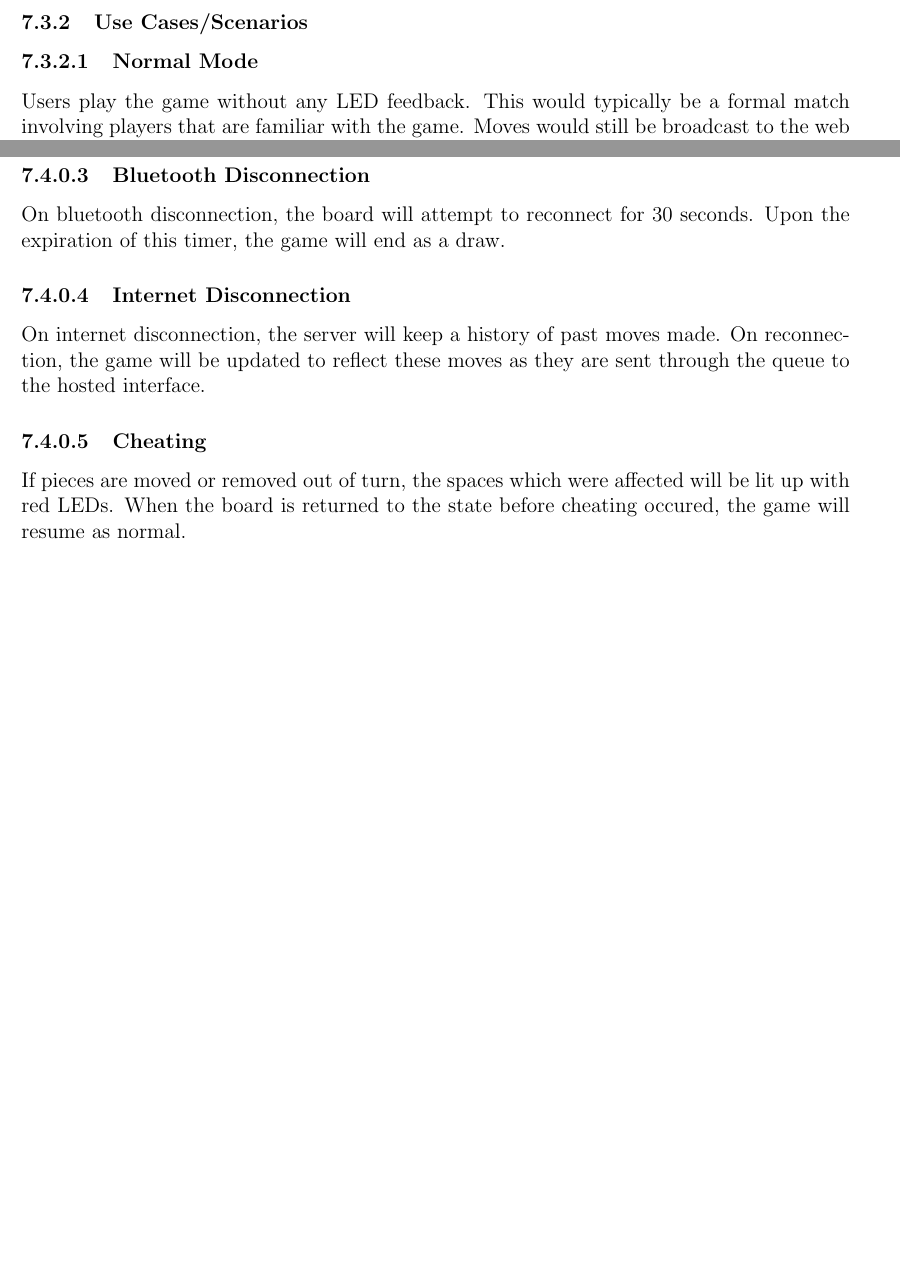
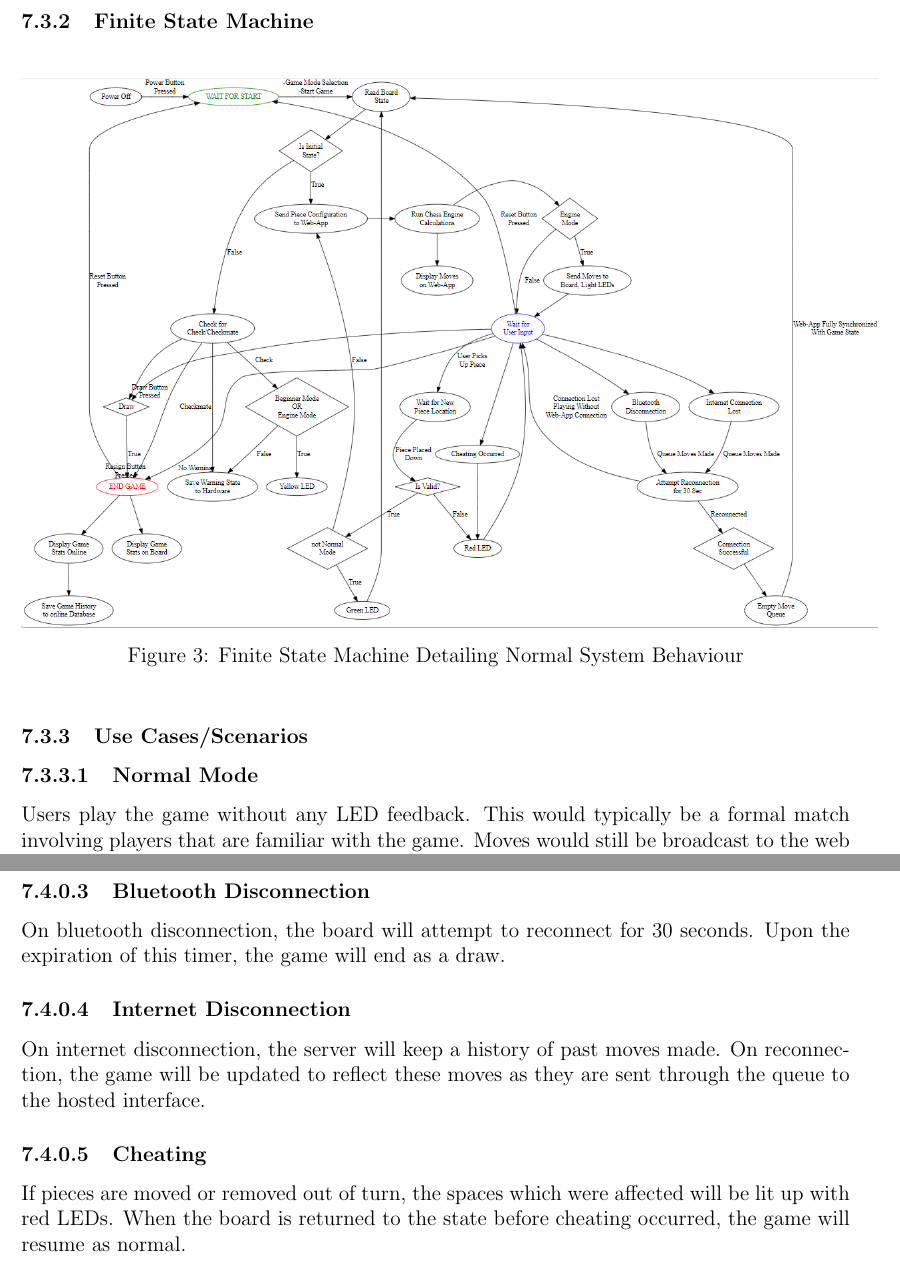
Before and after one commit to JonCels/chess-connect, a LaTeX document (docs/SRS/SRS.tex): two parts of pages 13 and 14 of 27, joined at a grey line, cut at the place of the change, the shorter picture padded with empty space. Compiled offline with pdfLaTeX.

Commit message:
Added FSM

```diff
--- a/docs/SRS/SRS.tex
+++ b/docs/SRS/SRS.tex
@@ -289,3 +290,8 @@ format. The application will be constrained to a 2-dimensional model of the hard
     game stats in real time.
 }
 
+\subsubsection{Finite State Machine}{
+\begin{figure}[H]
+    \begin{center}
+      \includegraphics[scale=0.5]{chess-connect-FSM.png}
+      \caption{Finite State Machine Detailing Normal System Behaviour}
@@ -335,7 +346,7 @@ format. The application will be constrained to a 2-dimensional model of the hard
     }
 
     \paragraph{Cheating}{
-        If pieces are moved or removed out of turn, the spaces which were affected will be lit up with red LEDs. When the board is returned to the state before cheating occured,
+        If pieces are moved or removed out of turn, the spaces which were affected will be lit up with red LEDs. When the board is returned to the state before cheating occurred,
         the game will resume as normal.
     }
 
```
Also changed, not shown: docs/SRS/SRS.pdf, docs/SRS/images/chess-connect-FSM.png (added), docs/SRS/SRS.tex (6 more changed lines).
